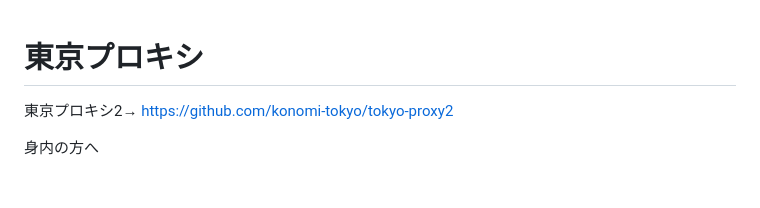
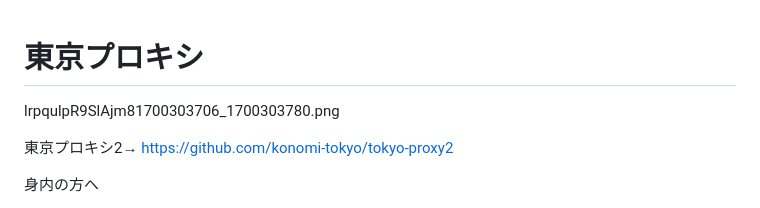
Before and after one commit to konomi-tokyo/tokyo-proxy-V2, a Markdown page: README.md, the part around the change. GitHub-like rendering; blank space fills up the shorter version.

```diff
--- a/README.md
+++ b/README.md
@@ -1,4 +1,6 @@
 # 東京プロキシ
+
+lrpqulpR9SlAjm81700303706_1700303780.png
 
 東京プロキシ2→ https://github.com/konomi-tokyo/tokyo-proxy2
 
```
